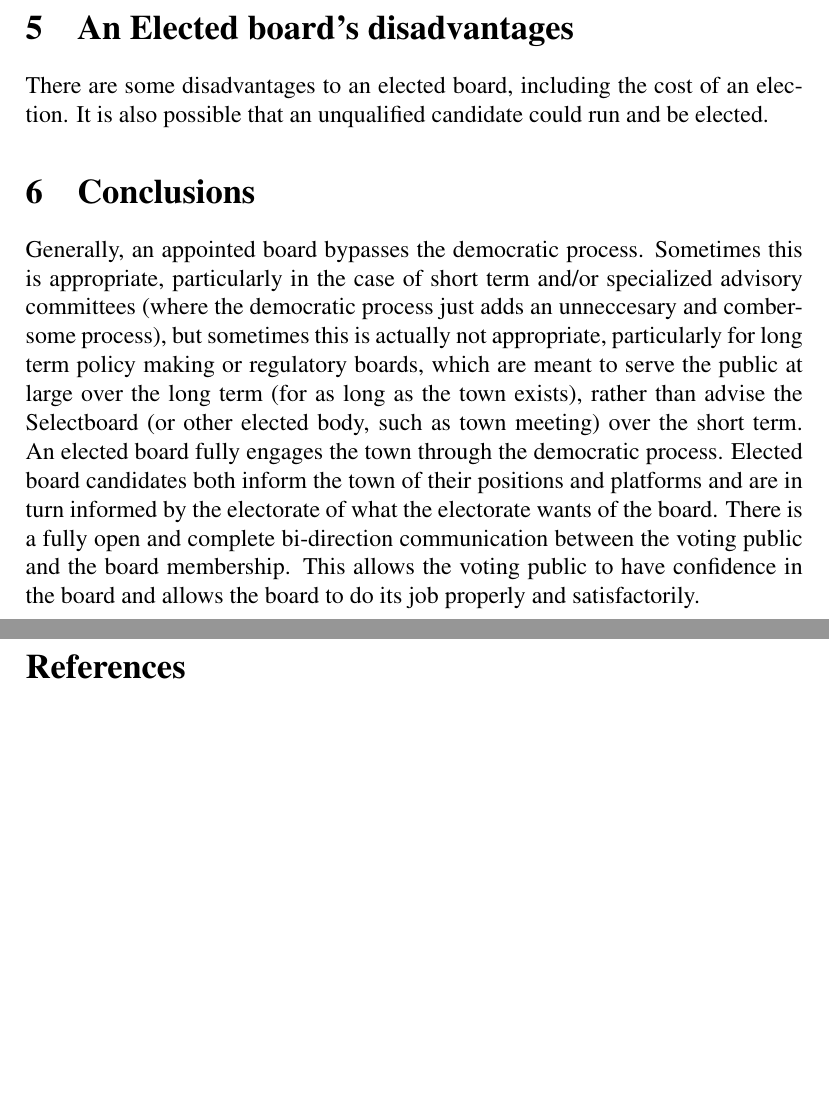
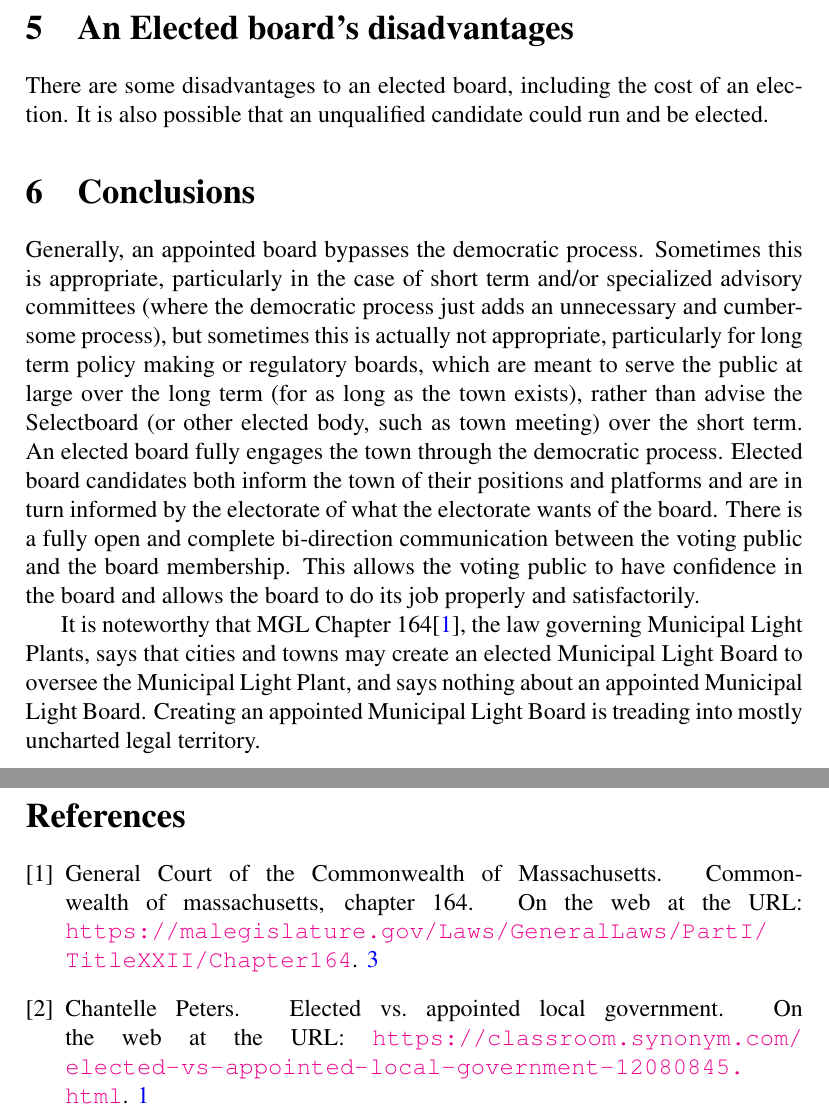
Before and after one commit to RobertPHeller/Elected_vs_Appointed_MLB, a LaTeX document (Elected_vs_Appointed_MLB.tex): two parts of pages 3 and 4 of 4, joined at a grey line, cut so that both start at the same text, the shorter picture padded with empty space. Compiled offline with pdfLaTeX.

Commit message:
Minor tweaks: add citations.

```diff
--- a/Elected_vs_Appointed_MLB.tex
+++ b/Elected_vs_Appointed_MLB.tex
@@ -114,8 +115,8 @@ elected.
 
 Generally, an appointed board bypasses the democratic process. Sometimes this
 is appropriate, particularly in the case of short term and/or specialized
-advisory committees (where the democratic process just adds an unneccesary and
-combersome process), but sometimes this is actually not appropriate,
+advisory committees (where the democratic process just adds an unnecessary and
+cumbersome process), but sometimes this is actually not appropriate,
 particularly for long term policy making or regulatory boards, which are meant
 to serve the public at large over the long term (for as long as the town
 exists), rather than advise the Selectboard (or other elected body, such as
@@ -127,6 +128,12 @@ bi-direction communication between the voting public and the board membership.
 This allows the voting public to have confidence in the board and allows the
 board to do its job properly and satisfactorily.
 
+It is noteworthy that MGL Chapter 164\cite{MGL164}, the law governing
+Municipal Light Plants, says that cities and towns may create an elected
+Municipal Light Board to oversee the Municipal Light Plant, and says nothing
+about an appointed Municipal Light Board. Creating an appointed Municipal
+Light Board is treading into mostly uncharted legal territory.
+
 \clearpage
 \addcontentsline{toc}{section}{References}
 \bibliography{Elected_vs_Appointed_MLB}
```
Also changed, not shown: Elected_vs_Appointed_MLB.bib (+6 -0 lines), Elected_vs_Appointed_MLB.tex (13 more changed lines).
